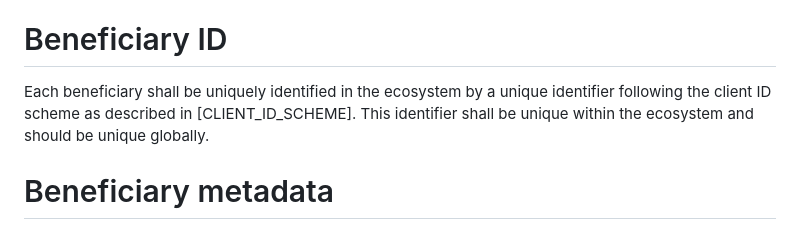
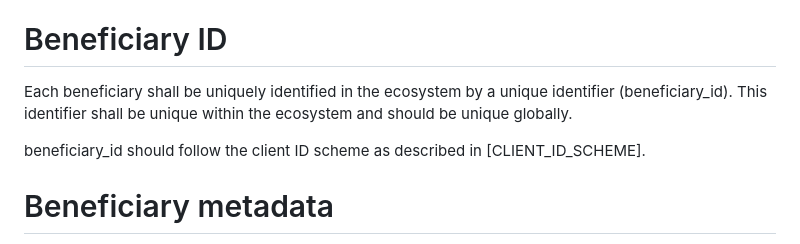
Before and after one commit to Macke/OAuth2-Beneficiary, a Markdown page: draft-haine-oauth-beneficiary-request.md, the part around the change. GitHub-like rendering.

Commit message:
should follow client ID scheme

```diff
--- a/draft-haine-oauth-beneficiary-request.md
+++ b/draft-haine-oauth-beneficiary-request.md
@@ -63,7 +63,9 @@ TODO Terminology
 
 # Beneficiary ID
 
-Each beneficiary shall be uniquely identified in the ecosystem by a unique identifier following the client ID scheme as described in [CLIENT_ID_SCHEME]. This identifier shall be unique within the ecosystem and should be unique globally.
+Each beneficiary shall be uniquely identified in the ecosystem by a unique identifier (beneficiary_id). This identifier shall be unique within the ecosystem and should be unique globally.
+
+beneficiary_id should follow the client ID scheme as described in [CLIENT_ID_SCHEME].
 
 # Beneficiary metadata
 
```
